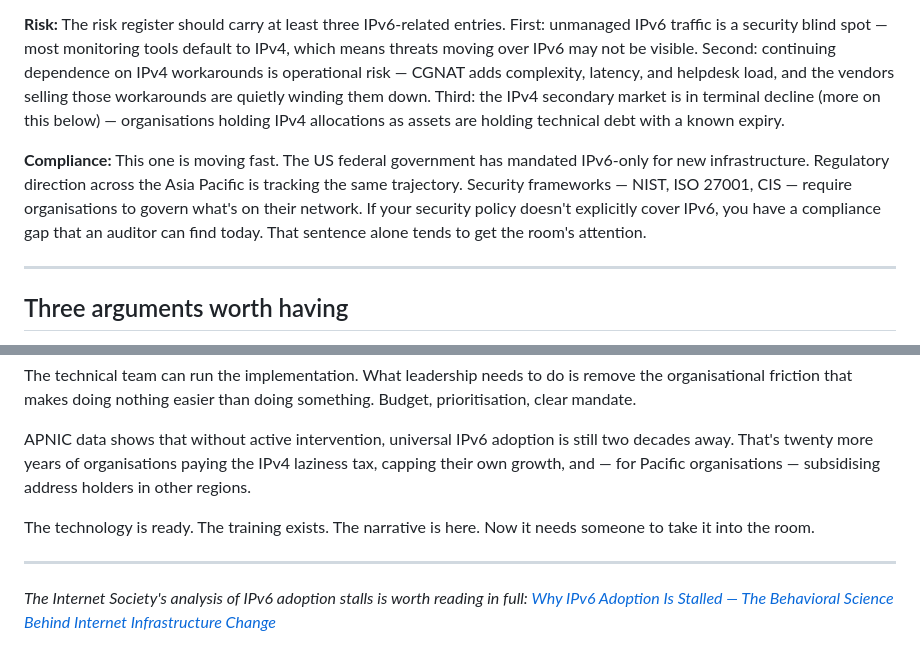
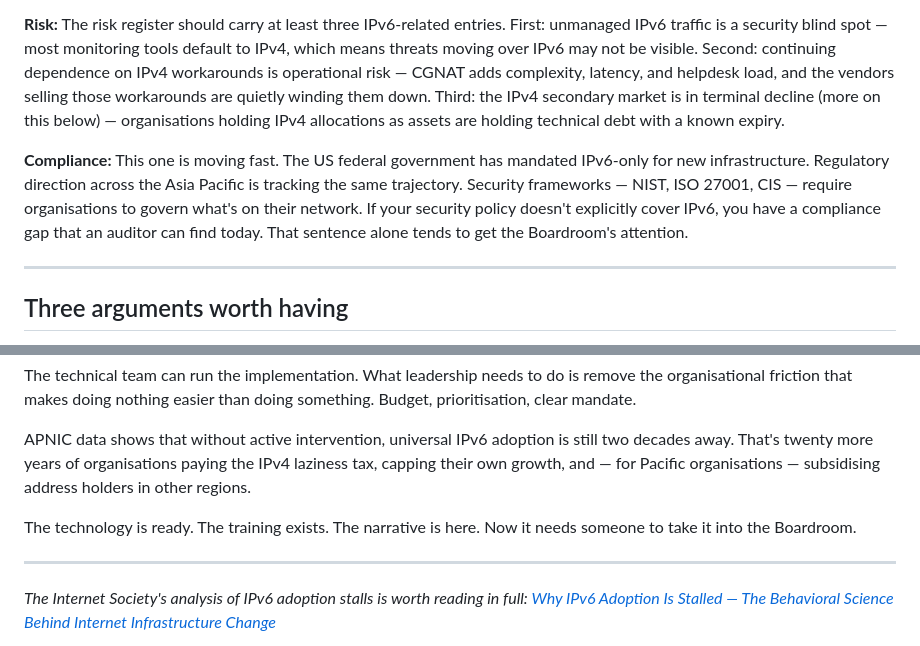
Before and after one commit to IEISI-ORG/ipv6_leaders, a Markdown page: ipv6-boardroom-blog.md, 2 parts joined by grey strips. GitHub-like rendering.

Commit message:
another blog article + small fix

```diff
--- a/ipv6-boardroom-blog.md
+++ b/ipv6-boardroom-blog.md
@@ -26,7 +26,7 @@ GRC is the native language of boards and senior leadership. Risk registers, audi
 
 **Risk:** The risk register should carry at least three IPv6-related entries. First: unmanaged IPv6 traffic is a security blind spot — most monitoring tools default to IPv4, which means threats moving over IPv6 may not be visible. Second: continuing dependence on IPv4 workarounds is operational risk — CGNAT adds complexity, latency, and helpdesk load, and the vendors selling those workarounds are quietly winding them down. Third: the IPv4 secondary market is in terminal decline (more on this below) — organisations holding IPv4 allocations as assets are holding technical debt with a known expiry.
 
-**Compliance:** This one is moving fast. The US federal government has mandated IPv6-only for new infrastructure. Regulatory direction across the Asia Pacific is tracking the same trajectory. Security frameworks — NIST, ISO 27001, CIS — require organisations to govern what's on their network. If your security policy doesn't explicitly cover IPv6, you have a compliance gap that an auditor can find today. That sentence alone tends to get the room's attention.
+**Compliance:** This one is moving fast. The US federal government has mandated IPv6-only for new infrastructure. Regulatory direction across the Asia Pacific is tracking the same trajectory. Security frameworks — NIST, ISO 27001, CIS — require organisations to govern what's on their network. If your security policy doesn't explicitly cover IPv6, you have a compliance gap that an auditor can find today. That sentence alone tends to get the Boardroom's attention.
 
 ---
 
@@ -65,7 +65,7 @@ The technical team can run the implementation. What leadership needs to do is re
 
 APNIC data shows that without active intervention, universal IPv6 adoption is still two decades away. That's twenty more years of organisations paying the IPv4 laziness tax, capping their own growth, and — for Pacific organisations — subsidising address holders in other regions.
 
-The technology is ready. The training exists. The narrative is here. Now it needs someone to take it into the room.
+The technology is ready. The training exists. The narrative is here. Now it needs someone to take it into the Boardroom.
 
 ---
 
```
